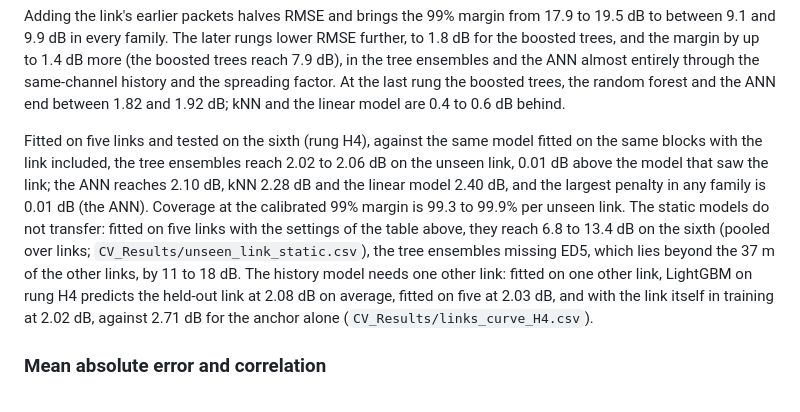
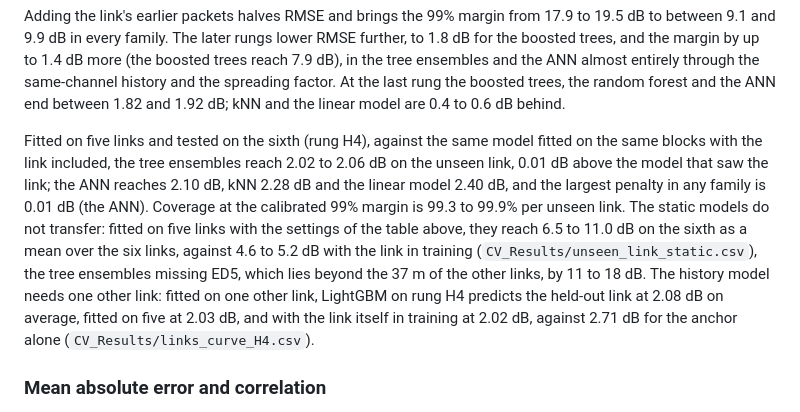
Before and after one commit to nahshonmokua/LoRaWAN-IndoorPathLossModeling-ML, a Markdown page: README.md, the part around the change. GitHub-like rendering.

Commit message:
README: static models on an unseen link as the mean over the six links (6.5 to 11.0 dB)

```diff
--- a/README.md
+++ b/README.md
@@ -74,7 +74,7 @@ From here the response is the deviation of path loss from the link's previous-ho
 
 Adding the link's earlier packets halves RMSE and brings the 99% margin from 17.9 to 19.5 dB to between 9.1 and 9.9 dB in every family. The later rungs lower RMSE further, to 1.8 dB for the boosted trees, and the margin by up to 1.4 dB more (the boosted trees reach 7.9 dB), in the tree ensembles and the ANN almost entirely through the same-channel history and the spreading factor. At the last rung the boosted trees, the random forest and the ANN end between 1.82 and 1.92 dB; kNN and the linear model are 0.4 to 0.6 dB behind.
 
-Fitted on five links and tested on the sixth (rung H4), against the same model fitted on the same blocks with the link included, the tree ensembles reach 2.02 to 2.06 dB on the unseen link, 0.01 dB above the model that saw the link; the ANN reaches 2.10 dB, kNN 2.28 dB and the linear model 2.40 dB, and the largest penalty in any family is 0.01 dB (the ANN). Coverage at the calibrated 99% margin is 99.3 to 99.9% per unseen link. The static models do not transfer: fitted on five links with the settings of the table above, they reach 6.8 to 13.4 dB on the sixth (pooled over links; `CV_Results/unseen_link_static.csv`), the tree ensembles missing ED5, which lies beyond the 37 m of the other links, by 11 to 18 dB. The history model needs one other link: fitted on one other link, LightGBM on rung H4 predicts the held-out link at 2.08 dB on average, fitted on five at 2.03 dB, and with the link itself in training at 2.02 dB, against 2.71 dB for the anchor alone (`CV_Results/links_curve_H4.csv`).
+Fitted on five links and tested on the sixth (rung H4), against the same model fitted on the same blocks with the link included, the tree ensembles reach 2.02 to 2.06 dB on the unseen link, 0.01 dB above the model that saw the link; the ANN reaches 2.10 dB, kNN 2.28 dB and the linear model 2.40 dB, and the largest penalty in any family is 0.01 dB (the ANN). Coverage at the calibrated 99% margin is 99.3 to 99.9% per unseen link. The static models do not transfer: fitted on five links with the settings of the table above, they reach 6.5 to 11.0 dB on the sixth as a mean over the six links, against 4.6 to 5.2 dB with the link in training (`CV_Results/unseen_link_static.csv`), the tree ensembles missing ED5, which lies beyond the 37 m of the other links, by 11 to 18 dB. The history model needs one other link: fitted on one other link, LightGBM on rung H4 predicts the held-out link at 2.08 dB on average, fitted on five at 2.03 dB, and with the link itself in training at 2.02 dB, against 2.71 dB for the anchor alone (`CV_Results/links_curve_H4.csv`).
 
 ### Mean absolute error and correlation
 
```
